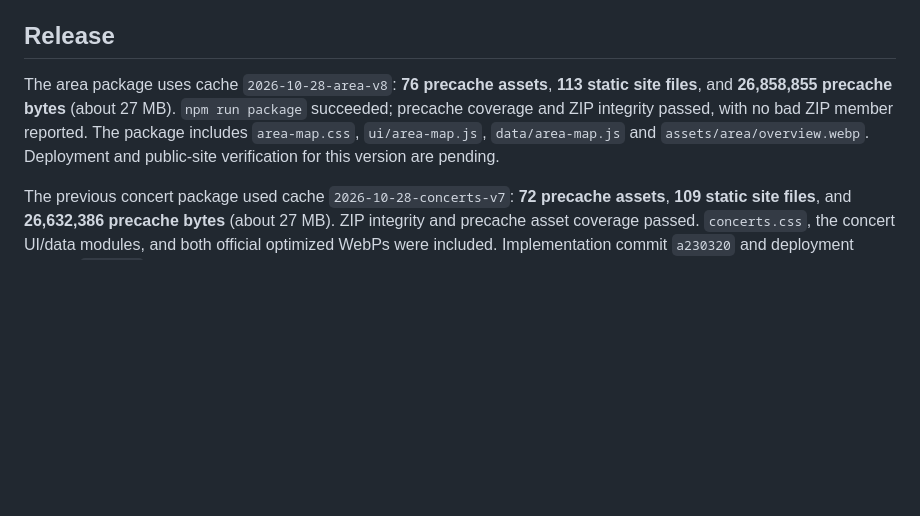
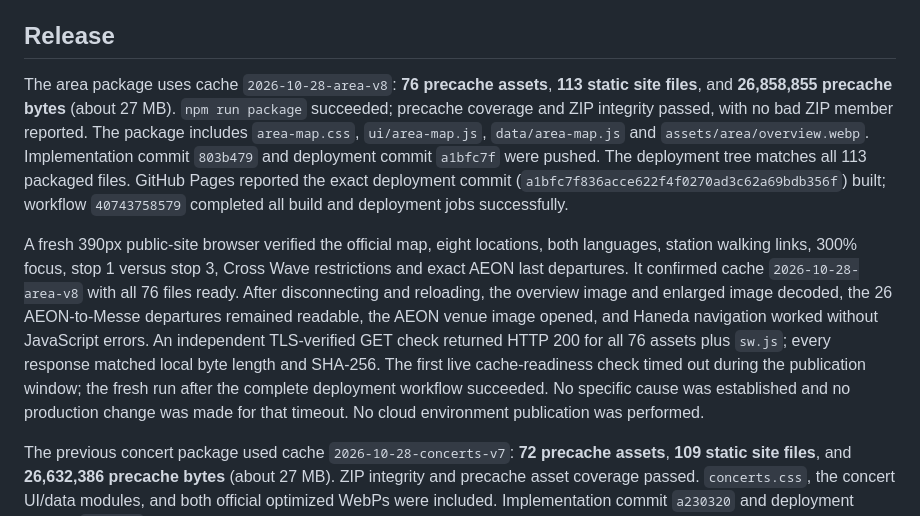
Before and after one commit to orangeegg-sandbox/ffxiv-fanfest-note, a Markdown page: docs/VALIDATION.md, the part around the change. Drawn GitHub-style; blank space fills up the shorter version.

Commit message:
Record area map deployment and live offline verification

```diff
--- a/docs/VALIDATION.md
+++ b/docs/VALIDATION.md
@@ -69,7 +69,9 @@ For this extension, the documenter compared `DESIGN.md` and `.impeccable/design.
 
 ## Release
 
-The area package uses cache `2026-10-28-area-v8`: **76 precache assets**, **113 static site files**, and **26,858,855 precache bytes** (about 27 MB). `npm run package` succeeded; precache coverage and ZIP integrity passed, with no bad ZIP member reported. The package includes `area-map.css`, `ui/area-map.js`, `data/area-map.js` and `assets/area/overview.webp`. Deployment and public-site verification for this version are pending.
+The area package uses cache `2026-10-28-area-v8`: **76 precache assets**, **113 static site files**, and **26,858,855 precache bytes** (about 27 MB). `npm run package` succeeded; precache coverage and ZIP integrity passed, with no bad ZIP member reported. The package includes `area-map.css`, `ui/area-map.js`, `data/area-map.js` and `assets/area/overview.webp`. Implementation commit `803b479` and deployment commit `a1bfc7f` were pushed. The deployment tree matches all 113 packaged files. GitHub Pages reported the exact deployment commit (`a1bfc7f836acce622f4f0270ad3c62a69bdb356f`) built; workflow `40743758579` completed all build and deployment jobs successfully.
+
+A fresh 390px public-site browser verified the official map, eight locations, both languages, station walking links, 300% focus, stop 1 versus stop 3, Cross Wave restrictions and exact AEON last departures. It confirmed cache `2026-10-28-area-v8` with all 76 files ready. After disconnecting and reloading, the overview image and enlarged image decoded, the 26 AEON-to-Messe departures remained readable, the AEON venue image opened, and Haneda navigation worked without JavaScript errors. An independent TLS-verified GET check returned HTTP 200 for all 76 assets plus `sw.js`; every response matched local byte length and SHA-256. The first live cache-readiness check timed out during the publication window; the fresh run after the complete deployment workflow succeeded. No specific cause was established and no production change was made for that timeout. No cloud environment publication was performed.
 
 The previous concert package used cache `2026-10-28-concerts-v7`: **72 precache assets**, **109 static site files**, and **26,632,386 precache bytes** (about 27 MB). ZIP integrity and precache asset coverage passed. `concerts.css`, the concert UI/data modules, and both official optimized WebPs were included. Implementation commit `a230320` and deployment commit `1195137` were pushed. GitHub Pages reported that exact deployment commit (`1195137fc579533629ccd3d305a409b8495d4e8a`) built successfully.
 
```
